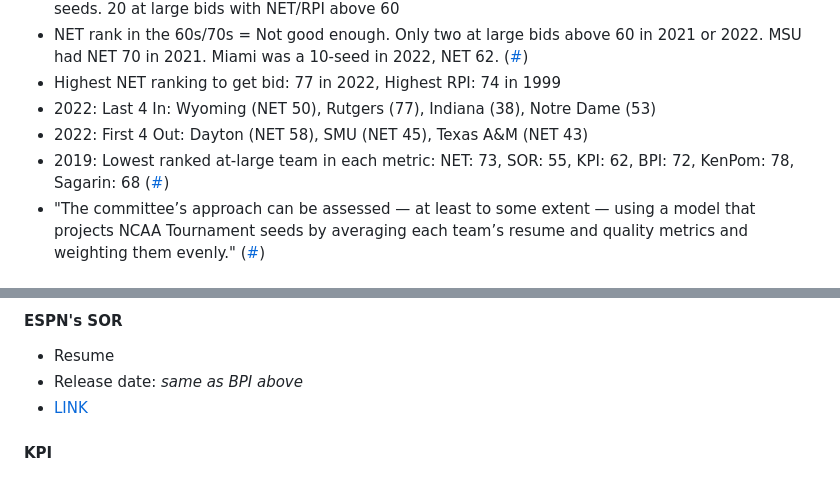
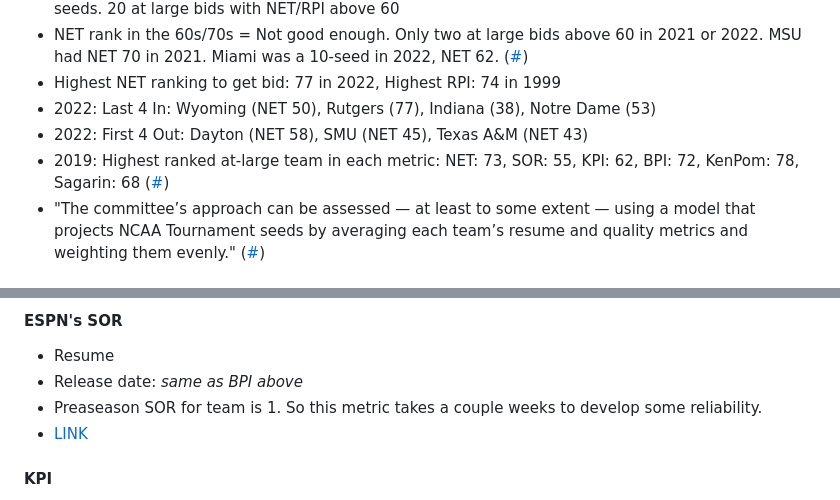
Before and after one commit to bvankat/nebrasketball, a Markdown page: bracket-notes.md, 2 parts joined by grey strips. Drawn GitHub-style.

Commit message:
SOR notes

```diff
--- a/bracket-notes.md
+++ b/bracket-notes.md
@@ -13,7 +13,7 @@ A collection of links and notes to demystify the NCAA basketball tournament sele
 - Highest NET ranking to get bid: 77 in 2022, Highest RPI: 74 in 1999
 - 2022: Last 4 In: Wyoming (NET 50), Rutgers (77), Indiana (38), Notre Dame (53)
 - 2022: First 4 Out: Dayton (NET 58), SMU (NET 45), Texas A&M (NET 43)
-- 2019: Lowest ranked at-large team in each metric: NET: 73, SOR: 55, KPI: 62, BPI: 72, KenPom: 78, Sagarin: 68 ([#](https://twitter.com/KevinPauga/status/1364564183853973506?s=20))
+- 2019: Highest ranked at-large team in each metric: NET: 73, SOR: 55, KPI: 62, BPI: 72, KenPom: 78, Sagarin: 68 ([#](https://twitter.com/KevinPauga/status/1364564183853973506?s=20))
 - "The committee’s approach can be assessed — at least to some extent — using a model that projects NCAA Tournament seeds by averaging each team’s resume and quality metrics and weighting them evenly." ([#](https://heatcheckcbb.com/bracketology-analyzing-impact-of-metrics-in-ncaa-tournament-selection-seeding/))
 
 
@@ -35,6 +35,7 @@ A collection of links and notes to demystify the NCAA basketball tournament sele
 #### ESPN's SOR
 - Resume
 - Release date: *same as BPI above*
+- Preaseason SOR for team is 1. So this metric takes a couple weeks to develop some reliability.
 - [LINK](https://www.espn.com/mens-college-basketball/bpi)
 
 #### KPI
```
